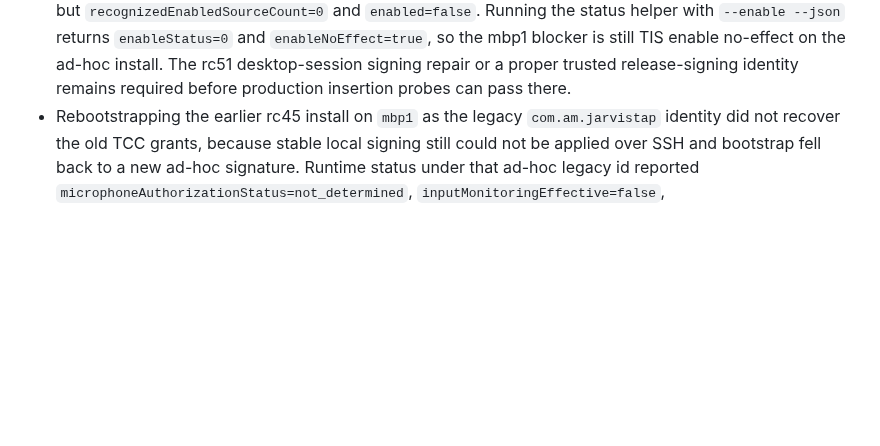
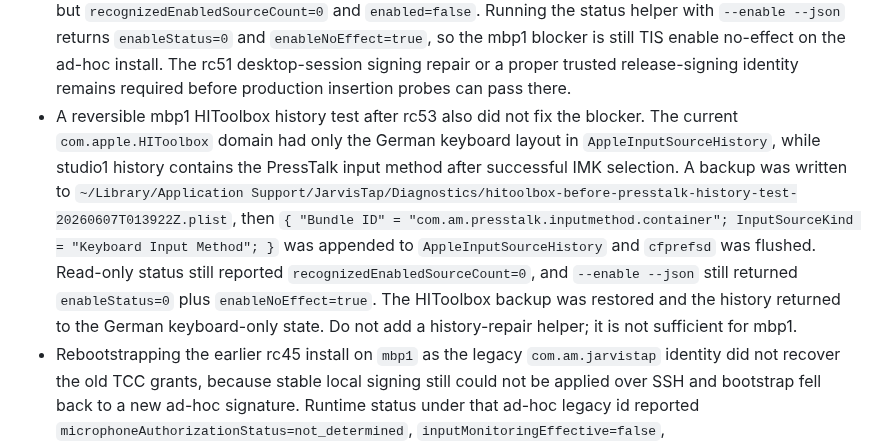
Before and after one commit to subtract0/presstalk, a Markdown page: docs/RELEASE_STATUS.md, the part around the change. Drawn GitHub-style; blank space fills up the shorter version.

Commit message:
Record mbp1 HIToolbox input source test

```diff
--- a/docs/RELEASE_STATUS.md
+++ b/docs/RELEASE_STATUS.md
@@ -843,6 +843,18 @@ Known current proof gaps:
   enable no-effect on the ad-hoc install. The rc51 desktop-session signing
   repair or a proper trusted release-signing identity remains required before
   production insertion probes can pass there.
+- A reversible mbp1 HIToolbox history test after rc53 also did not fix the
+  blocker. The current `com.apple.HIToolbox` domain had only the German keyboard
+  layout in `AppleInputSourceHistory`, while studio1 history contains the
+  PressTalk input method after successful IMK selection. A backup was written to
+  `~/Library/Application Support/JarvisTap/Diagnostics/hitoolbox-before-presstalk-history-test-20260607T013922Z.plist`,
+  then `{ "Bundle ID" = "com.am.presstalk.inputmethod.container";
+  InputSourceKind = "Keyboard Input Method"; }` was appended to
+  `AppleInputSourceHistory` and `cfprefsd` was flushed. Read-only status still
+  reported `recognizedEnabledSourceCount=0`, and `--enable --json` still
+  returned `enableStatus=0` plus `enableNoEffect=true`. The HIToolbox backup was
+  restored and the history returned to the German keyboard-only state. Do not
+  add a history-repair helper; it is not sufficient for mbp1.
 - Rebootstrapping the earlier rc45 install on `mbp1` as the legacy
   `com.am.jarvistap` identity did not recover the old TCC grants, because stable
   local signing still could not be applied over SSH and bootstrap fell back to a
```
